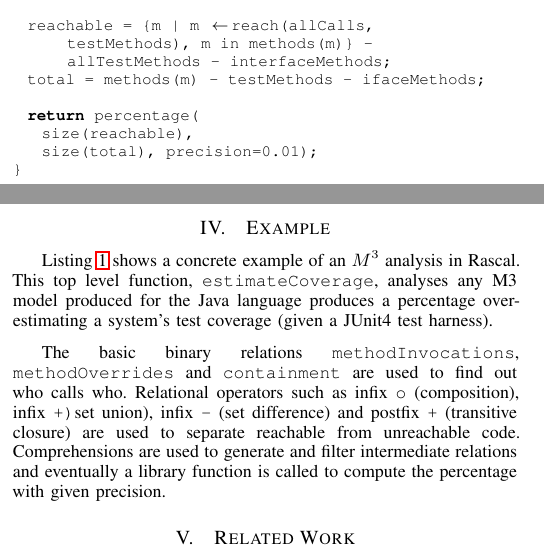
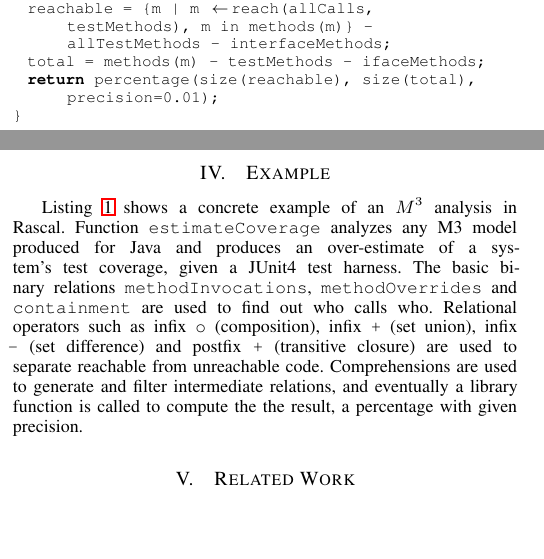
Before and after one commit to cwi-nl/swan-m3, a LaTeX paper (main.tex): two parts of the columns of page 3 of 5, joined at a grey line, cut so that both start at the same text, the shorter picture padded with empty space. Compiled offline with LaTeX, dvips and Ghostscript.

Commit message:
Done revising Section 4

```diff
--- a/main.tex
+++ b/main.tex
@@ -434,9 +434,18 @@ which is facilitated by the immutability of \mthree models.
 
 \section{Example}
 
-Listing~\ref{code:coverage} shows a concrete example of an \mthree analysis in Rascal. This top level function, \lstinline{estimateCoverage}, analyses any M3 model produced for the Java language produces a percentage over-estimating a system's test coverage  (given a JUnit4 test harness).
-
-The basic binary relations \lstinline{methodInvocations},  \lstinline{methodOverrides} and \lstinline{containment} are used to find out who calls who. Relational operators such as infix \lstinline{o} (composition), infix \lstinline(+) (set union), infix \lstinline{-} (set difference) and postfix \lstinline{+} (transitive closure) are used to separate reachable from unreachable code. Comprehensions are used to generate and filter intermediate relations and eventually a library function is called to compute the percentage with given precision.
+Listing~\ref{code:coverage} shows a concrete example of an \mthree analysis in
+Rascal. Function \lstinline{estimateCoverage} analyzes any M3
+model produced for Java and produces an over-estimate of a
+system's test coverage, given a JUnit4 test harness. The basic
+binary relations \lstinline{methodInvocations}, \lstinline{methodOverrides}
+and \lstinline{containment} are used to find out who calls who. Relational
+operators such as infix \lstinline{o} (composition), infix \lstinline{+} (set
+union), infix \lstinline{-} (set difference) and postfix \lstinline{+}
+(transitive closure) are used to separate reachable from unreachable code.
+Comprehensions are used to generate and filter intermediate relations, and
+eventually a library function is called to compute the the result, a percentage with given
+precision.
 
 %This example is typical for an analysis based on the abstract relations in \mthree. We refer to Landman's analysis of cyclomatic complexity and lines of code~\cite{davy} for an AST-based code example.
 
```
Also changed, not shown: main.tex (9 more changed lines).
